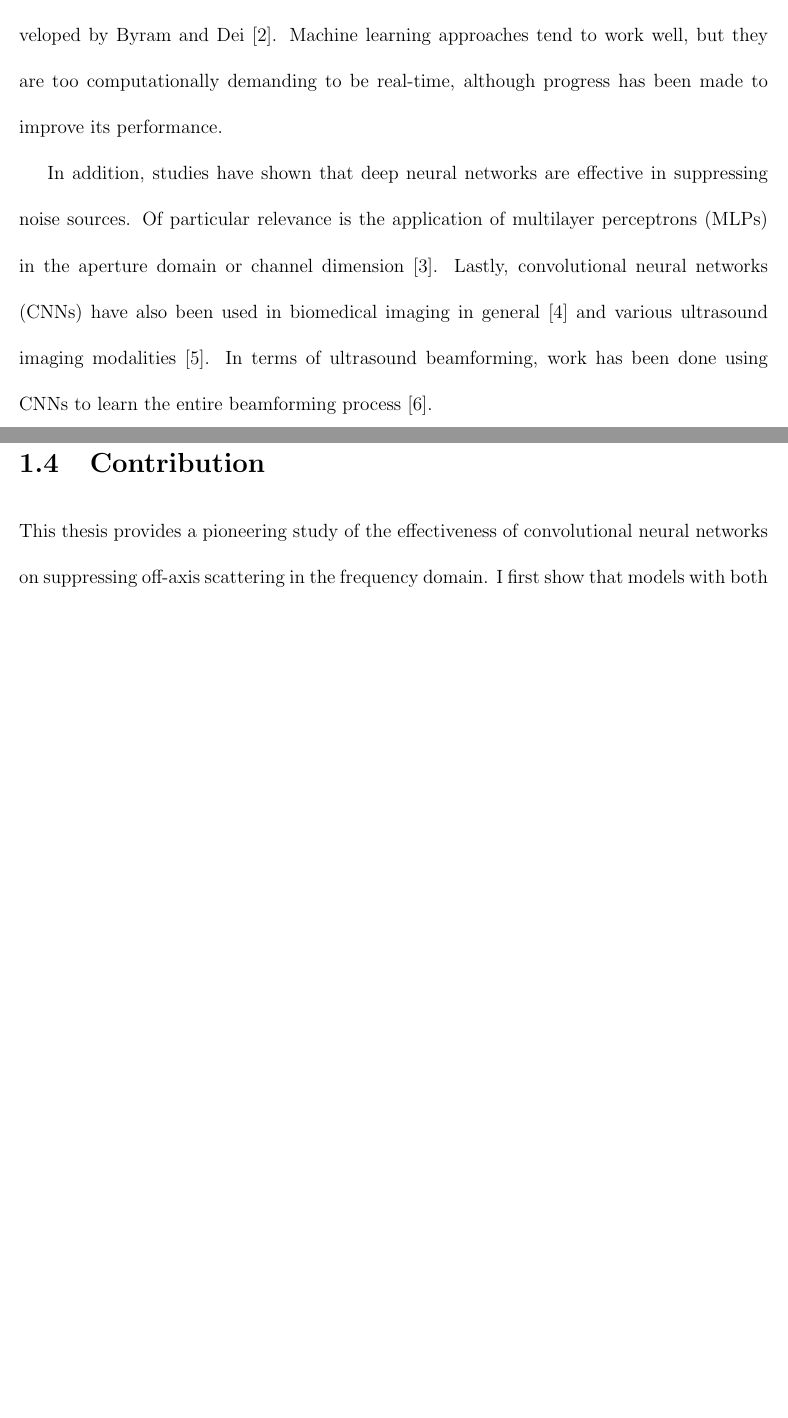
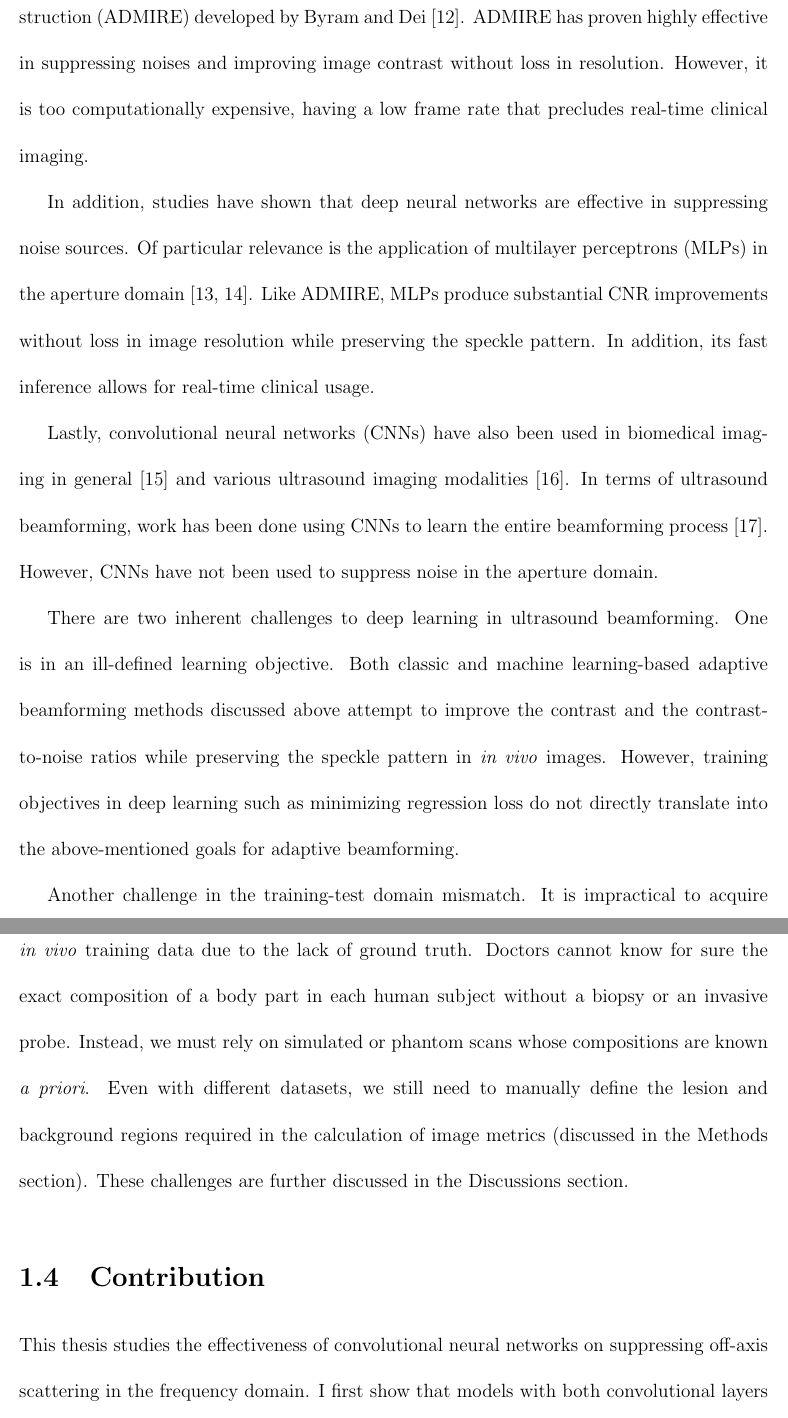
Before and after one commit to zhanwenchen/thesis, a LaTeX thesis (thesis.tex, which reads chap1.tex): two parts of pages 16 and 17 of 60 before the commit and two parts of pages 17 and 18 of 61 after it, joined at a grey line, cut at the place of the change, the shorter picture padded with empty space. Compiled offline with pdfLaTeX.

Commit message:
(Feature) Edited Chapter 1 to address Matt's feedback round #1

```diff
--- a/chap1.tex
+++ b/chap1.tex
@@ -58,19 +62,27 @@ Another cause of image degradation is reverberation or multipath scattering. We
 
 \section{Noise Suppression Algorithms}
 
-Many algorithms have been developed to address ultrasound artifacts. Earlier methods include Tissue Harmonic Imaging, Time-Reversal Technique, Second-Order Ultrasound Field, Minimum-Variance Beamforming, coherence factor, generalized coherence factor, and Short-Lag Spatial Coherence\cite{slsc}. Aperture Domain Model Image REconstruction (ADMIRE) developed by Byram and Dei \cite{admire2015}. Machine learning approaches tend to work well, but they are too computationally demanding to be real-time, although progress has been made to improve its performance.
+Many algorithms have been developed to address ultrasound artifacts. Earlier methods include Tissue Harmonic Imaging (THI) \cite{muir1980prediction, starritt1986development, humphrey2000nonlinear, cobbold2006foundations, anvari2015primer} which suppresses noise but decreases the axial resolution, Time-Reversal Technique \cite{fink1992time} which achieves noise suppression only in limited ultrasound applications, Minimum-Variance Beamforming (MV) \cite{synnevag2007adaptive, holfort2009broadband} whose contrast improvements in phantoms do not translate to \textit{in vivo} images, Coherence Factor (CF) \cite{mallart1994adaptive, hollman1999coherence} which improves the contrast ratio (CR) in images but at a cost of lower contrast-to-noise ratios (CNRs) and speckle signal-to-noise ratios (sSNR), and Short-Lag Spatial Coherence (SLSC) \cite{slsc} which improves contrast but decreases lateral resolution and has a higher computational cost.
 
-In addition, studies have shown that deep neural networks are effective in suppressing noise sources. Of particular relevance is the application of multilayer perceptrons (MLPs) in the aperture domain or channel dimension \cite{luchies_tmi_2018}. Lastly, convolutional neural networks (CNNs) have also been used in biomedical imaging in general \cite{unet} and various ultrasound imaging modalities \cite{van_sloun_review}. In terms of ultrasound beamforming, work has been done using CNNs to learn the entire beamforming process \cite{hyun_uffc_2019}.
+Machine learning methods have also been studied. They learn to separate signal from noise in received channel data rather than altering the transmit phase as in most classic approaches discussed above. One such method is Aperture Domain Model Image REconstruction (ADMIRE) developed by Byram and Dei \cite{admire2015}. ADMIRE has proven highly effective in suppressing noises and improving image contrast without loss in resolution. However, it is too computationally expensive, having a low frame rate that precludes real-time clinical imaging.
 
+In addition, studies have shown that deep neural networks are effective in suppressing noise sources. Of particular relevance is the application of multilayer perceptrons (MLPs) in the aperture domain \cite{luchies_tmi_2018, training_improvements}. Like ADMIRE, MLPs produce substantial CNR improvements without loss in image resolution while preserving the speckle pattern. In addition, its fast inference allows for real-time clinical usage.
+
+Lastly, convolutional neural networks (CNNs) have also been used in biomedical imaging in general \cite{unet} and various ultrasound imaging modalities \cite{van_sloun_review}. In terms of ultrasound beamforming, work has been done using CNNs to learn the entire beamforming process \cite{hyun_uffc_2019}. However, CNNs have not been used to suppress noise in the aperture domain.
+
+There are two inherent challenges to deep learning in ultrasound beamforming. One is in an ill-defined learning objective. Both classic and machine learning-based adaptive beamforming methods discussed above attempt to improve the contrast and the contrast-to-noise ratios while preserving the speckle pattern in \textit{in vivo} images. However, training objectives in deep learning such as minimizing regression loss do not directly translate into the above-mentioned goals for adaptive beamforming.
+
+Another challenge in the training-test domain mismatch. It is impractical to acquire \textit{in vivo} training data due to the lack of ground truth. Doctors cannot know for sure the exact composition of a body part in each human subject without a biopsy or an invasive probe. Instead, we must rely on simulated or phantom scans whose compositions are known \textit{a priori}. Even with different datasets, we still need to manually define the lesion and background regions required in the calculation of image metrics (discussed in the Methods section). These challenges are further discussed in the Discussions section.
 % "Hyun et al. [44] propose deep convolutional neural networks for joint beamforming and speckle reduc- tion. Rather than applying the latter as a post-processing technique, it is embedded in the beamforming process itself, permitting exploitation of both channel and phase information that is otherwise irreversibly lost."
 
 
 % TODO introduce why the frequency domain.
 \section{Contribution} % Contribution
 % No one has applied Convolutional Neural Networks on the STFT-domain data.
-This thesis provides a pioneering study of the effectiveness of convolutional neural networks on suppressing off-axis scattering in the frequency domain. I first show that models with both convolutional layers and fully-connected layers can approximate the performance of MLPs in suppressing noise and improving CNR. I further study the mechanism of convolution on the model performance and find that fully-convolutional networks (FCNs) do not perform as well as MLPs but outperform the DAS benchmark. By investigating the effect of kernel size and the number of convolutional layers on CNR, I find that convolutions do not solve the noise suppression problem better than MLPs; in fact, FCNs approximate MLPs by hainvg a large receptive field to cover either the complex component or the entire input space.
+This thesis studies the effectiveness of convolutional neural networks on suppressing off-axis scattering in the frequency domain. I first show that models with both convolutional layers and fully-connected layers can approximate the performance of MLPs in suppressing noise and improving CNR. I also study the performance of fully-convolutional models (FCNs) and find that they do not perform as well as MLPs but outperform the DAS benchmark. By investigating the effect of kernel size and the number of convolutional layers on CNR, I find that convolutions do not solve the noise suppression problem better than MLPs; in fact, FCNs approximate MLPs by hainvg a large receptive field to cover either the complex component or the entire input space. In terms of the real-time application, models with convolutional layers may be better suited than MLPs due to having fewer weights. For example, a typical FCN, LeNet, and MLP has $10^4$, $10^5$, and $10^6$ weights respectively.
 %
 % The aim of this thesis is to investigate the effectiveness of convolutional neural networks (CNNs) in suppressing off-axis scattering and reverberation clutter. Particularly, I apply CNNs to signals in the aperture short-time Fourier transform (STFT) domain to avoid having to train for for different pulse shapes, depth dependent attenuation, and other pulse parameters that may vary across patients and even across probes as they age. I will discuss the rationale in detail in Chapter 2.
 
+
 \section{Organization}
 Chapter 2 discusses background on deep neural networks and related work on noise suppression with deep learning and CNN-based beamforming. Chapter 3 describes the training data generation process and signal grouping. Chapter 4 explains the CNN architectures and the training pipeline, including a random hyperparameter search technique. Chapter 5 details the beamforming pipeline for evaluation. Chapter 6 addresses the limitations of this work, discusses the results, and concludes the thesis with potential future work.
```
Also changed, not shown: chap1.tex (6 more changed lines).
